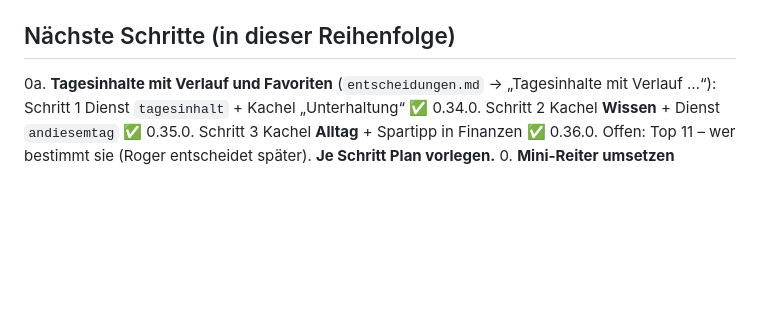
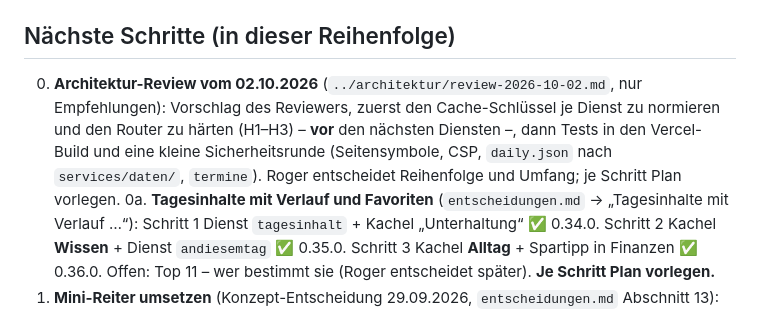
Before and after one commit to RogerWilloughby/daily, a Markdown page: docs/konzept/uebergabe.md, the part around the change. Rendered like a GitHub page; blank space fills up the shorter version.

```diff
--- a/docs/konzept/uebergabe.md
+++ b/docs/konzept/uebergabe.md
@@ -74,6 +74,7 @@ App-Seite „Woher kommen die Daten?“ (Fußzeile → Datenquellen) zeigt die D
 - Autobahn öffentlich: API ohne Lizenzangabe, Staumeldungen teils INRIX – vor dem öffentlichen Start klären (`../recht/checkliste.md`).
 
 ## Nächste Schritte (in dieser Reihenfolge)
+00. **Architektur-Review vom 02.10.2026** (`../architektur/review-2026-10-02.md`, nur Empfehlungen): Vorschlag des Reviewers, zuerst den Cache-Schlüssel je Dienst zu normieren und den Router zu härten (H1–H3) – **vor** den nächsten Diensten –, dann Tests in den Vercel-Build und eine kleine Sicherheitsrunde (Seitensymbole, CSP, `daily.json` nach `services/daten/`, `termine`). Roger entscheidet Reihenfolge und Umfang; je Schritt Plan vorlegen.
 0a. **Tagesinhalte mit Verlauf und Favoriten** (`entscheidungen.md` → „Tagesinhalte mit Verlauf …“): Schritt 1 Dienst `tagesinhalt` + Kachel „Unterhaltung“ ✅ 0.34.0. Schritt 2 Kachel **Wissen** + Dienst `andiesemtag` ✅ 0.35.0. Schritt 3 Kachel **Alltag** + Spartipp in Finanzen ✅ 0.36.0. Offen: Top 11 – wer bestimmt sie (Roger entscheidet später). **Je Schritt Plan vorlegen.**
 0. **Mini-Reiter umsetzen** (Konzept-Entscheidung 29.09.2026, `entscheidungen.md` Abschnitt 13): (1) Baustein im Kachelraster + Kachel „Verkehr“ ✅ 0.30.0; Kachel „Finanzen“ ✅ 0.31.0 (Kurse · Zinsen & Inflation · Märkte · Spartipp; Baustein-Feld `unten`). Für Finanzen folgen die Dienste `krypto` (Reiter Märkte öffentlich, CoinGecko-Demo-Schlüssel nötig) und `strompreis` (Reiter Strom, Energy-Charts) – je eigener Plan. (2) Wetter ✅ 0.32.0 (Jetzt · Radar · Hinweise · Mehr). (3) „Meine Seiten“ ✅ 0.33.0 (Meine + Kategorien als Symbolraster). Kalender ✅ 0.37.0 (Nächste · Termine · Feiertage & Ferien · Himmel · Namenstage). Tools, Mein Daily, Deine Nutzung ✅ 0.38.0. Offen: Sport (erst Dienst `fussball` statt `api/sport.js`), dann (4) Code fürs Aufklappen entfernen (u. a. große Radar-Ansicht, große Diagramme). Handy pausiert (Roger 29.09.: nur am PC darstellen, auf neue Dienste konzentrieren). **Je Schritt Plan vorlegen.**
 1. **Kachel „Verkehr“ weiter ausbauen** (Entscheidungen in `entscheidungen.md` → „Kachel Verkehr“): Schritt 2 Dienst `autobahn` ✅ 0.28.0 (Roger testet auf Vercel: Zahnrad → Autobahnen, Start, Ziel). Als Nächstes Schritt 3 Bus/Bahn über Verkehrsverbünde (`abfahrten`, `verbindung`, Start VVO). **Vorher Plan vorlegen.**
```
Also changed, not shown: docs/architektur/review-2026-10-02.md (added, +91 -0 lines).
